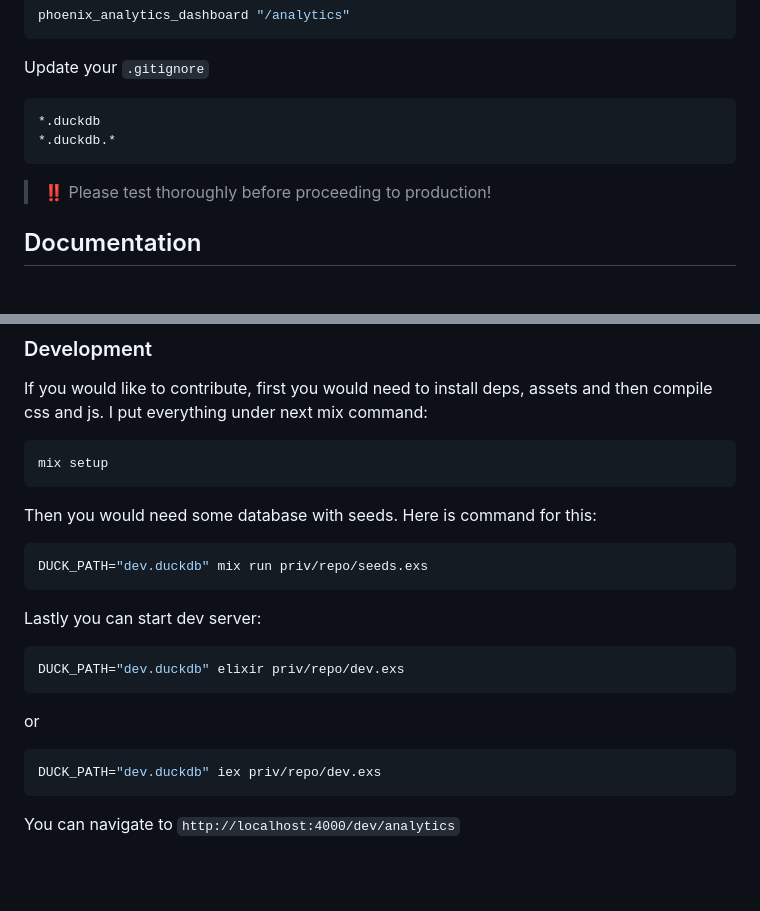
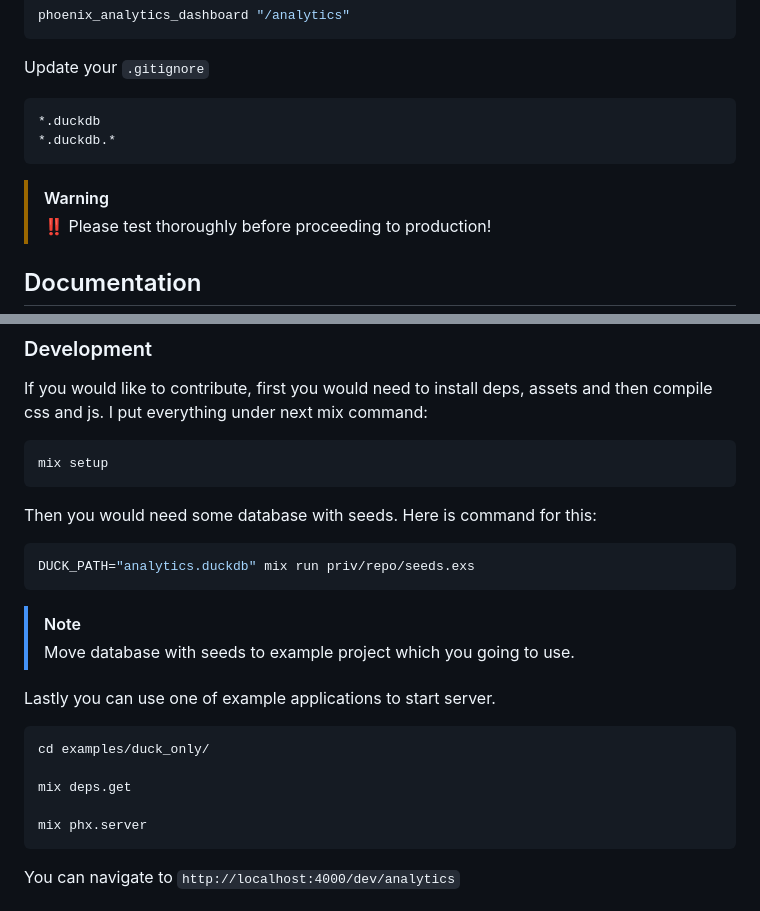
Before and after one commit to lalabuy948/PhoenixAnalytics, a Markdown page: README.md, 2 parts joined by grey strips. Drawn GitHub-style; blank space fills up the shorter version.

````diff
--- a/README.md
+++ b/README.md
@@ -64,6 +64,7 @@ Update your `.gitignore`
 *.duckdb.*
 ```
 
+> [!WARNING]
 > ‼️ Please test thoroughly before proceeding to production!
 
 ## Documentation
@@ -98,19 +99,19 @@ mix setup
 Then you would need some database with seeds. Here is command for this:
 
 ```sh
-DUCK_PATH="dev.duckdb" mix run priv/repo/seeds.exs
+DUCK_PATH="analytics.duckdb" mix run priv/repo/seeds.exs
 ```
+> [!NOTE]
+> Move database with seeds to example project which you going to use.
 
-Lastly you can start dev server:
+Lastly you can use one of example applications to start server.
 
 ```sh
-DUCK_PATH="dev.duckdb" elixir priv/repo/dev.exs
-```
+cd examples/duck_only/
 
-or
+mix deps.get
 
-```sh
-DUCK_PATH="dev.duckdb" iex priv/repo/dev.exs
+mix phx.server
 ```
 
 You can navigate to `http://localhost:4000/dev/analytics`
````
